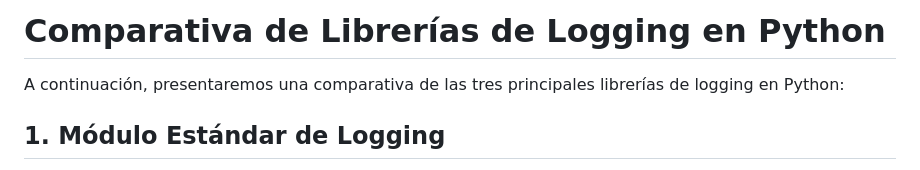
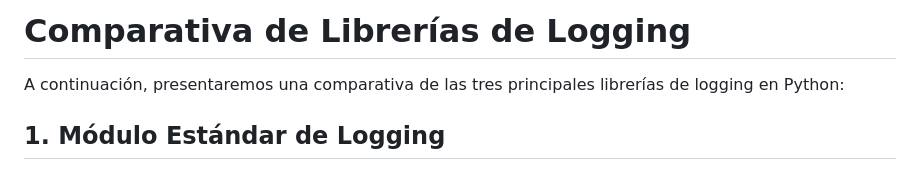
Before and after one commit to v-lastrucci-c/MII_CC_UGR, a Markdown page: docs/hito3/logger.md, the part around the change. Drawn GitHub-style.

```diff
--- a/docs/hito3/logger.md
+++ b/docs/hito3/logger.md
@@ -1,4 +1,4 @@
-# Comparativa de Librerías de Logging en Python
+# Comparativa de Librerías de Logging
 
 A continuación, presentaremos una comparativa de las tres principales librerías de logging en Python:
 
```
Also changed, not shown: docs/hito3.md (+55 -0 lines), docs/hito3/imgs/logs_log.GIF (added), docs/hito3/imgs/logs_stderr.GIF (added), docs/hito3/imgs/tests_api.PNG (added).
